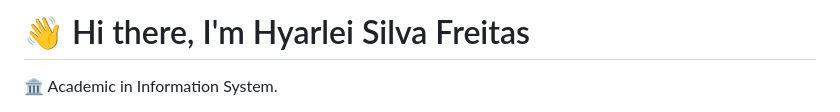
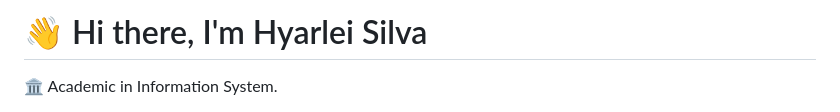
Before and after one commit to hyarlei/hyarlei, a Markdown page: README.md, the part around the change. Drawn GitHub-style.

```diff
--- a/README.md
+++ b/README.md
@@ -1,4 +1,4 @@
-# 👋 Hi there, I'm Hyarlei Silva Freitas
+# 👋 Hi there, I'm Hyarlei Silva
 🏛️ Academic in Information System.<br>
 <div align=center>
   <img src="https://readme-typing-svg.herokuapp.com?color=%2332C9E1&size=32&center=true&vCenter=true&width=600&height=50&lines=Information+system+Student;Web+Developer" alt="Headline"/>
```
